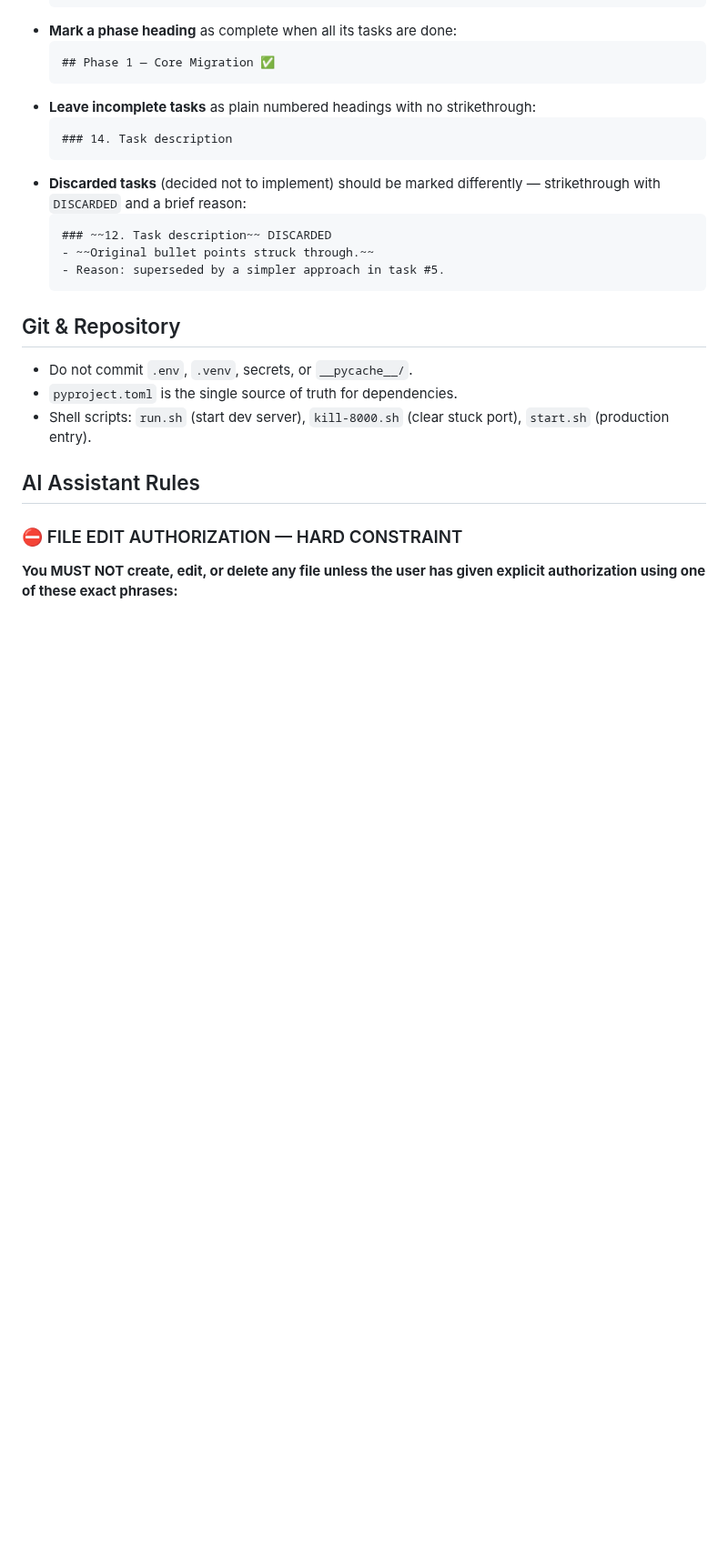
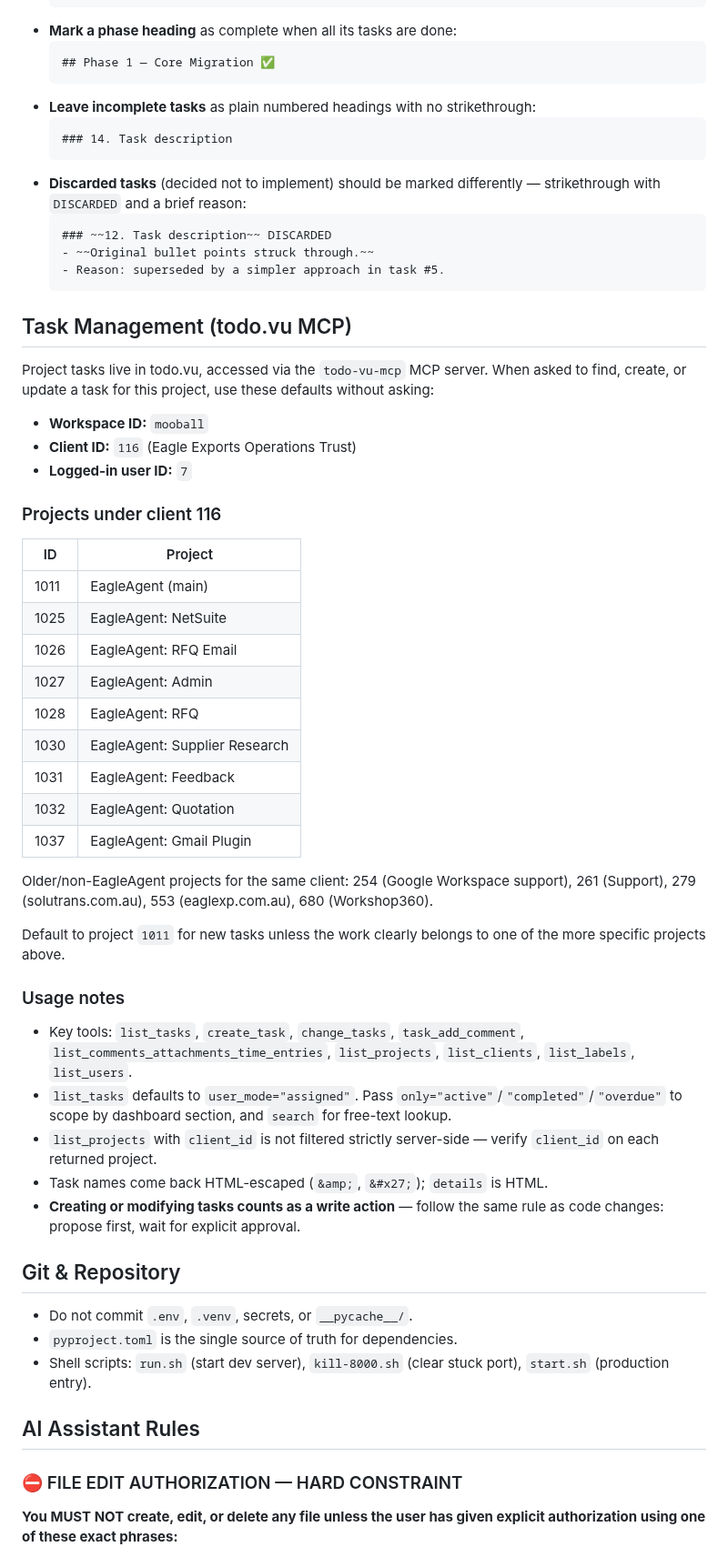
Before and after one commit to mooball/EagleAgent, a Markdown page: copilot-instructions.md, the part around the change. Shown at 91% size. Rendered like a GitHub page; blank space fills up the shorter version.

Commit message:
docs: add todo.vu MCP task management section to copilot instructions

````diff
--- a/copilot-instructions.md
+++ b/copilot-instructions.md
@@ -332,6 +332,39 @@ When asked to create a prompt, plan, or task list, always:
   - Reason: superseded by a simpler approach in task #5.
   ```
 
+## Task Management (todo.vu MCP)
+
+Project tasks live in todo.vu, accessed via the `todo-vu-mcp` MCP server. When asked to find, create, or update a task for this project, use these defaults without asking:
+
+- **Workspace ID:** `mooball`
+- **Client ID:** `116` (Eagle Exports Operations Trust)
+- **Logged-in user ID:** `7`
+
+### Projects under client 116
+
+| ID | Project |
+|----|---------|
+| 1011 | EagleAgent (main) |
+| 1025 | EagleAgent: NetSuite |
+| 1026 | EagleAgent: RFQ Email |
+| 1027 | EagleAgent: Admin |
+| 1028 | EagleAgent: RFQ |
+| 1030 | EagleAgent: Supplier Research |
+| 1031 | EagleAgent: Feedback |
+| 1032 | EagleAgent: Quotation |
+| 1037 | EagleAgent: Gmail Plugin |
+
+Older/non-EagleAgent projects for the same client: 254 (Google Workspace support), 261 (Support), 279 (solutrans.com.au), 553 (eaglexp.com.au), 680 (Workshop360).
+
+Default to project `1011` for new tasks unless the work clearly belongs to one of the more specific projects above.
+
+### Usage notes
+- Key tools: `list_tasks`, `create_task`, `change_tasks`, `task_add_comment`, `list_comments_attachments_time_entries`, `list_projects`, `list_clients`, `list_labels`, `list_users`.
+- `list_tasks` defaults to `user_mode="assigned"`. Pass `only="active"`/`"completed"`/`"overdue"` to scope by dashboard section, and `search` for free-text lookup.
+- `list_projects` with `client_id` is not filtered strictly server-side — verify `client_id` on each returned project.
+- Task names come back HTML-escaped (`&amp;`, `&#x27;`); `details` is HTML.
+- **Creating or modifying tasks counts as a write action** — follow the same rule as code changes: propose first, wait for explicit approval.
+
 ## Git & Repository
 - Do not commit `.env`, `.venv`, secrets, or `__pycache__/`.
 - `pyproject.toml` is the single source of truth for dependencies.
````
